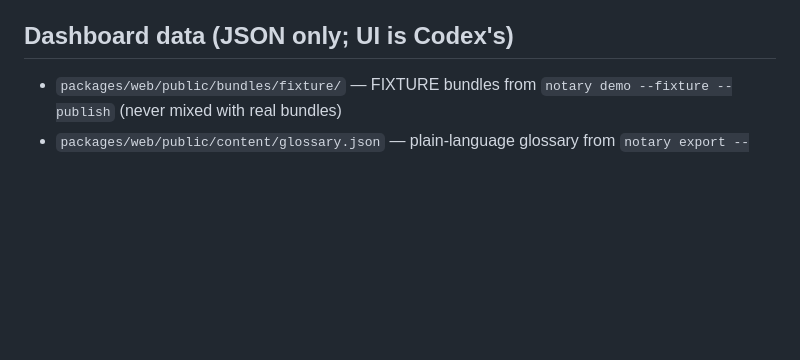
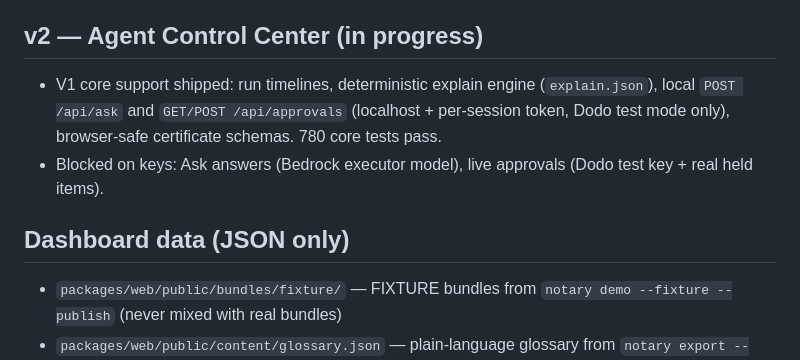
Before and after one commit to parthchilwerwar/notary, a Markdown page: hackathon.md, the part around the change. Rendered like a GitHub page; blank space fills up the shorter version.

```diff
--- a/hackathon.md
+++ b/hackathon.md
@@ -43,7 +43,12 @@ Machine-readable copy for the dashboard: [packages/web/public/evidence/evidence.
 - Certificates: `notary export --certificates` → `export/REPORT.md` (real: 0 bundles, all claims "not tested"); fixture reports under `packages/web/public/certificates/fixture/<scenario>/`.
 - `docs/EVALUATION.md` is generated from real bundles only: **0 real bundles today**, so every PRD headline metric is "not measured yet".
 
-## Dashboard data (JSON only; UI is Codex's)
+## v2 — Agent Control Center (in progress)
+
+- V1 core support shipped: run timelines, deterministic explain engine (`explain.json`), local `POST /api/ask` and `GET/POST /api/approvals` (localhost + per-session token, Dodo test mode only), browser-safe certificate schemas. 780 core tests pass.
+- Blocked on keys: Ask answers (Bedrock executor model), live approvals (Dodo test key + real held items).
+
+## Dashboard data (JSON only)
 
 - `packages/web/public/bundles/fixture/` — FIXTURE bundles from `notary demo --fixture --publish` (never mixed with real bundles)
 - `packages/web/public/content/glossary.json` — plain-language glossary from `notary export --content`
```
Also changed, not shown: PLAN.md (+18 -0 lines).
